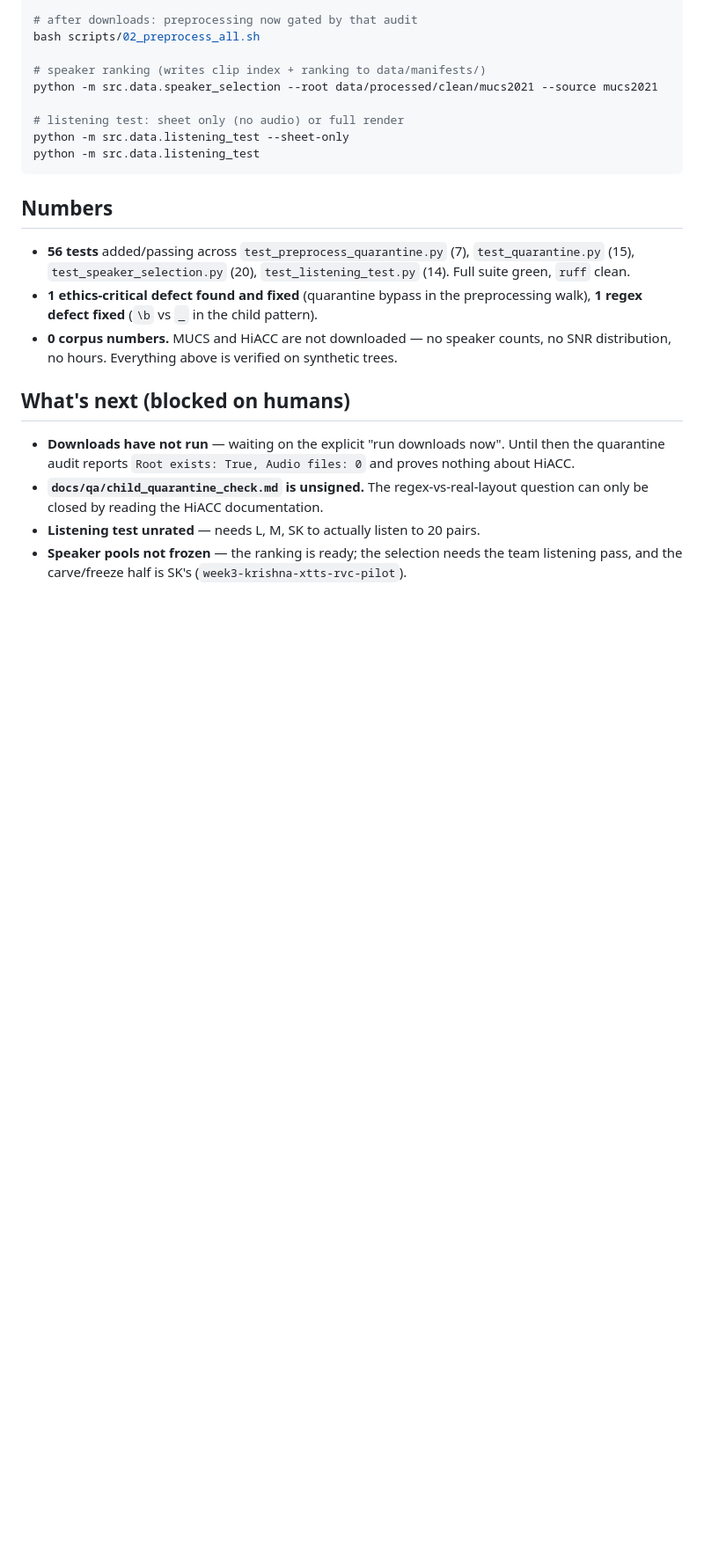
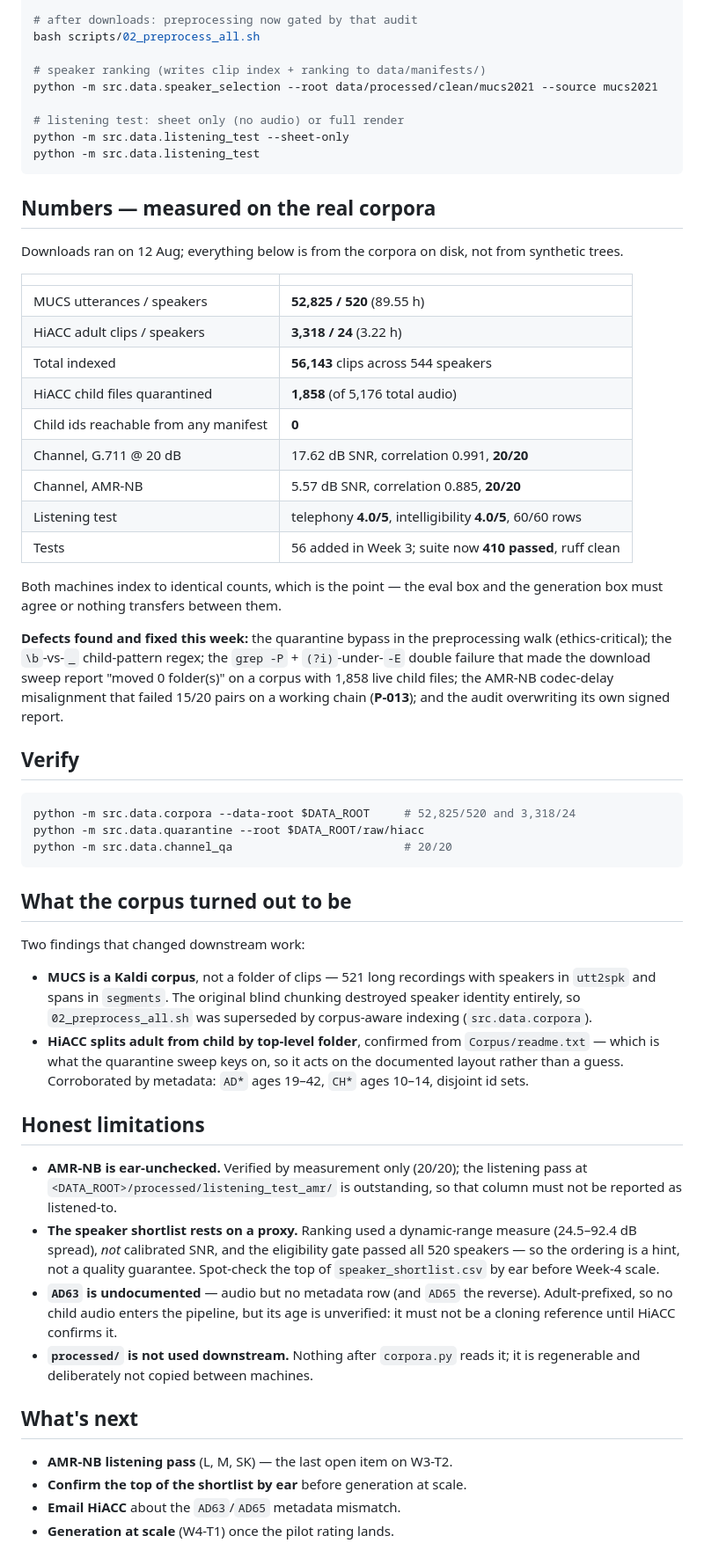
Before and after one commit to Mounika-Reddy-0802/codemix-deepfake-detection, a Markdown page: docs/W3_lahari_preprocess_mucs_hiacc.md, the part around the change. Shown at 88% size. GitHub-like rendering; blank space fills up the shorter version.

Commit message:
docs: replace the week-3 placeholders with the real corpus numbers
The note was written before the downloads ran and still said "0 corpus
numbers", "downloads have not run", the quarantine report was unsigned and
the pools were not frozen. All four are now false.

Replaced with what is measured on the corpora actually on disk: 52,825
utterances / 520 speakers for MUCS, 3,318 / 24 for HiACC adult, 56,143 clips
indexed, 1,858 child files quarantined with none reachable from a manifest,
and the channel verified at 17.62 dB / 0.991 (G.711) and 5.57 dB / 0.885
(AMR-NB), plus the 60/60 listening rows.

Records the two findings that changed downstream work -- MUCS is a Kaldi
corpus so blind chunking destroyed speaker identity, and HiACC's own readme
confirms the adult/child split is by folder -- and keeps the limitations
honest: AMR-NB is measurement-only, the shortlist rests on a dynamic-range
proxy rather than calibrated SNR, and AD63 is undocumented so it cannot be a
cloning reference yet.

````diff
--- a/docs/W3_lahari_preprocess_mucs_hiacc.md
+++ b/docs/W3_lahari_preprocess_mucs_hiacc.md
@@ -58,23 +58,72 @@ python -m src.data.listening_test --sheet-only
 python -m src.data.listening_test
 ```
 
-## Numbers
+## Numbers — measured on the real corpora
 
-- **56 tests** added/passing across `test_preprocess_quarantine.py` (7),
-  `test_quarantine.py` (15), `test_speaker_selection.py` (20),
-  `test_listening_test.py` (14). Full suite green, `ruff` clean.
-- **1 ethics-critical defect found and fixed** (quarantine bypass in the
-  preprocessing walk), **1 regex defect fixed** (`\b` vs `_` in the child pattern).
-- **0 corpus numbers.** MUCS and HiACC are not downloaded — no speaker counts, no
-  SNR distribution, no hours. Everything above is verified on synthetic trees.
+Downloads ran on 12 Aug; everything below is from the corpora on disk, not from
+synthetic trees.
 
-## What's next (blocked on humans)
+| | |
+|---|---|
+| MUCS utterances / speakers | **52,825 / 520** (89.55 h) |
+| HiACC adult clips / speakers | **3,318 / 24** (3.22 h) |
+| Total indexed | **56,143** clips across 544 speakers |
+| HiACC child files quarantined | **1,858** (of 5,176 total audio) |
+| Child ids reachable from any manifest | **0** |
+| Channel, G.711 @ 20 dB | 17.62 dB SNR, correlation 0.991, **20/20** |
+| Channel, AMR-NB | 5.57 dB SNR, correlation 0.885, **20/20** |
+| Listening test | telephony **4.0/5**, intelligibility **4.0/5**, 60/60 rows |
+| Tests | 56 added in Week 3; suite now **410 passed**, ruff clean |
 
-- **Downloads have not run** — waiting on the explicit "run downloads now". Until
-  then the quarantine audit reports `Root exists: True, Audio files: 0` and proves
-  nothing about HiACC.
-- **`docs/qa/child_quarantine_check.md` is unsigned.** The regex-vs-real-layout
-  question can only be closed by reading the HiACC documentation.
-- **Listening test unrated** — needs L, M, SK to actually listen to 20 pairs.
-- **Speaker pools not frozen** — the ranking is ready; the selection needs the team
-  listening pass, and the carve/freeze half is SK's (`week3-krishna-xtts-rvc-pilot`).
+Both machines index to identical counts, which is the point — the eval box and the
+generation box must agree or nothing transfers between them.
+
+**Defects found and fixed this week:** the quarantine bypass in the preprocessing
+walk (ethics-critical); the `\b`-vs-`_` child-pattern regex; the `grep -P` +
+`(?i)`-under-`-E` double failure that made the download sweep report "moved 0
+folder(s)" on a corpus with 1,858 live child files; the AMR-NB codec-delay
+misalignment that failed 15/20 pairs on a working chain (**P-013**); and the audit
+overwriting its own signed report.
+
+## Verify
+
+```bash
+python -m src.data.corpora --data-root $DATA_ROOT     # 52,825/520 and 3,318/24
+python -m src.data.quarantine --root $DATA_ROOT/raw/hiacc
+python -m src.data.channel_qa                         # 20/20
+```
+
+## What the corpus turned out to be
+
+Two findings that changed downstream work:
+
+- **MUCS is a Kaldi corpus**, not a folder of clips — 521 long recordings with
+  speakers in `utt2spk` and spans in `segments`. The original blind chunking
+  destroyed speaker identity entirely, so `02_preprocess_all.sh` was superseded by
+  corpus-aware indexing (`src.data.corpora`).
+- **HiACC splits adult from child by top-level folder**, confirmed from
+  `Corpus/readme.txt` — which is what the quarantine sweep keys on, so it acts on
+  the documented layout rather than a guess. Corroborated by metadata: `AD*` ages
+  19–42, `CH*` ages 10–14, disjoint id sets.
+
+## Honest limitations
+
+- **AMR-NB is ear-unchecked.** Verified by measurement only (20/20); the listening
+  pass at `<DATA_ROOT>/processed/listening_test_amr/` is outstanding, so that column
+  must not be reported as listened-to.
+- **The speaker shortlist rests on a proxy.** Ranking used a dynamic-range measure
+  (24.5–92.4 dB spread), *not* calibrated SNR, and the eligibility gate passed all
+  520 speakers — so the ordering is a hint, not a quality guarantee. Spot-check the
+  top of `speaker_shortlist.csv` by ear before Week-4 scale.
+- **`AD63` is undocumented** — audio but no metadata row (and `AD65` the reverse).
+  Adult-prefixed, so no child audio enters the pipeline, but its age is unverified:
+  it must not be a cloning reference until HiACC confirms it.
+- **`processed/` is not used downstream.** Nothing after `corpora.py` reads it; it
+  is regenerable and deliberately not copied between machines.
+
+## What's next
+
+- **AMR-NB listening pass** (L, M, SK) — the last open item on W3-T2.
+- **Confirm the top of the shortlist by ear** before generation at scale.
+- **Email HiACC** about the `AD63`/`AD65` metadata mismatch.
+- **Generation at scale** (W4-T1) once the pilot rating lands.
````
